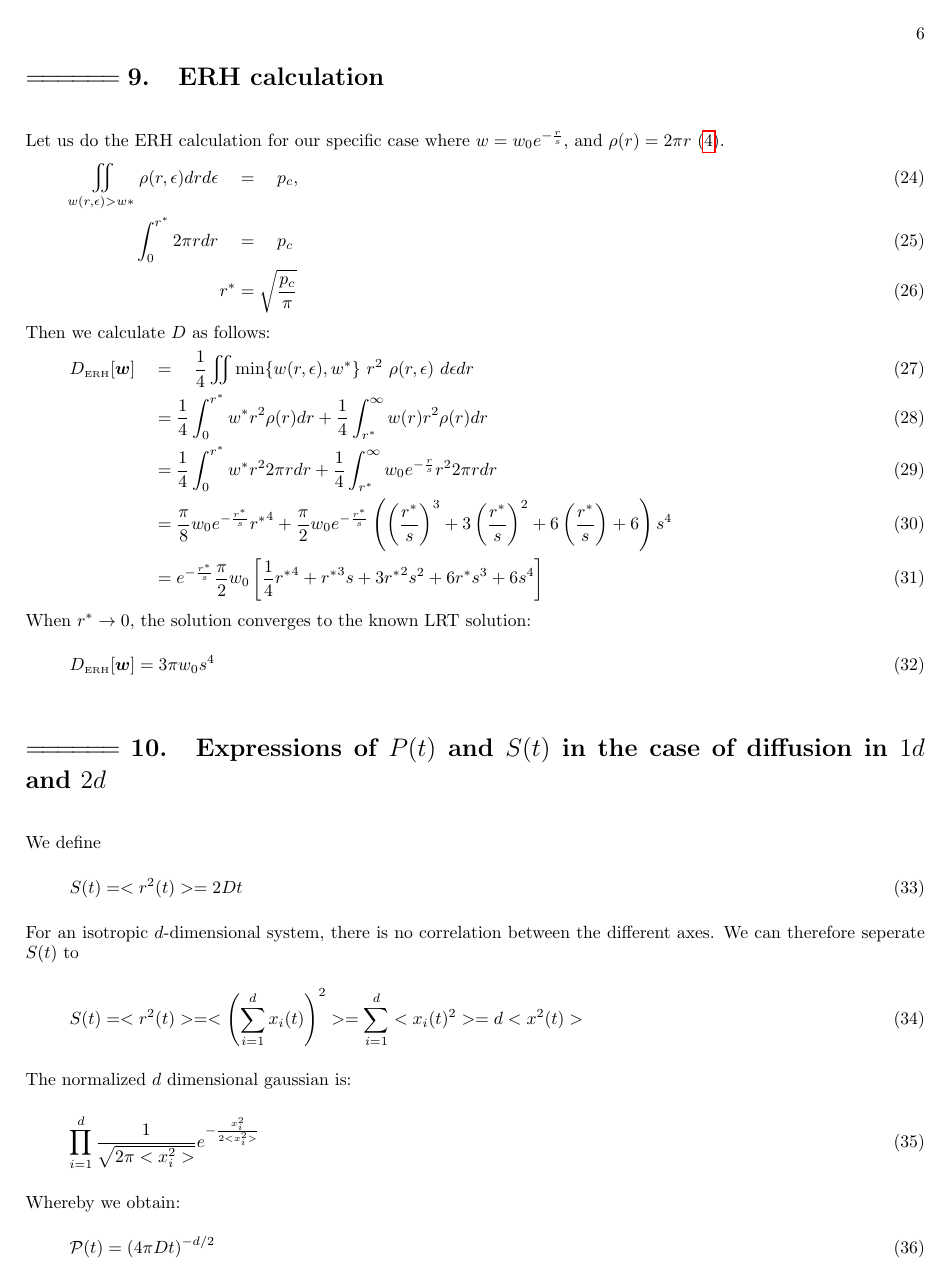
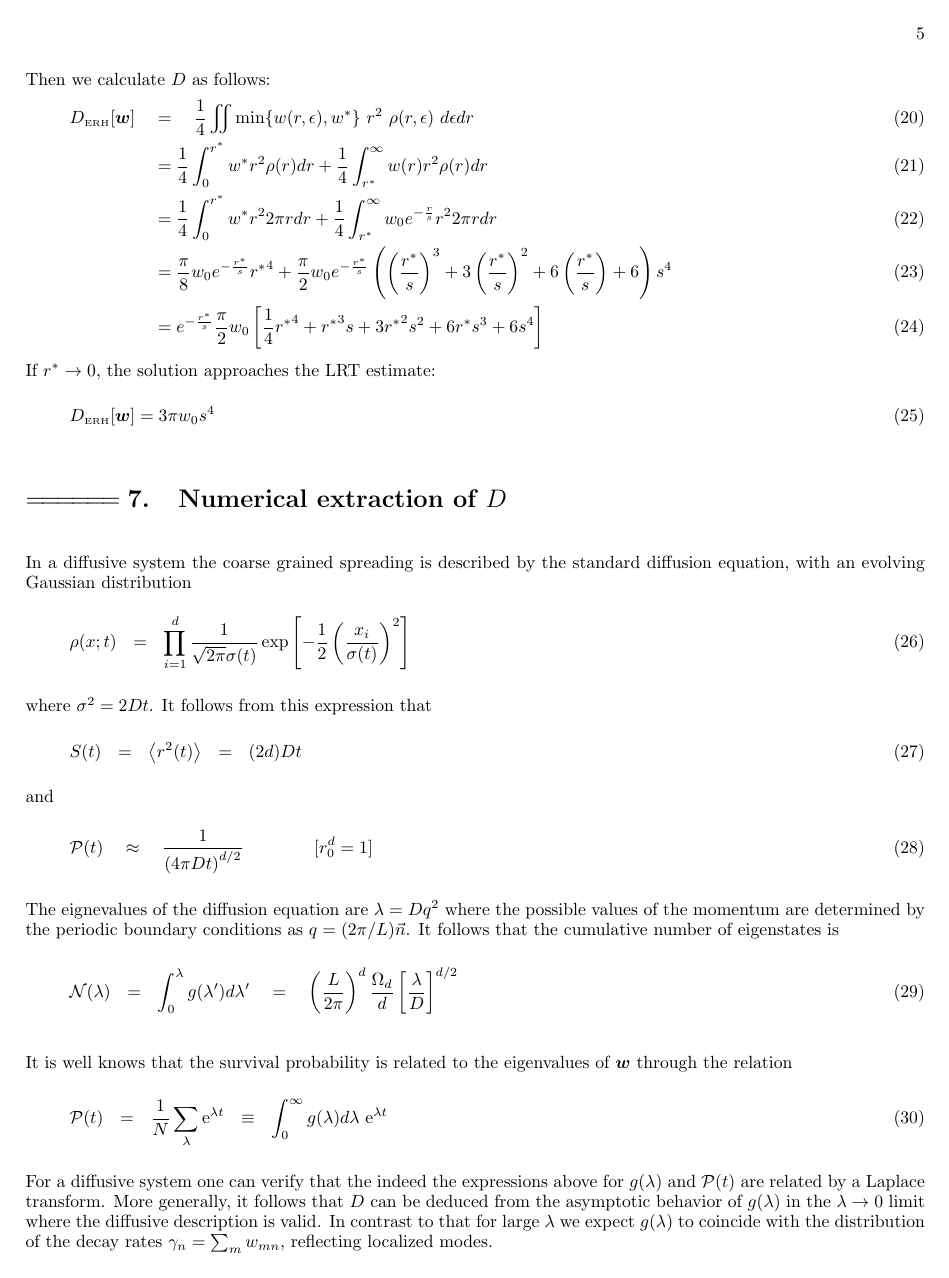
Before and after one commit to jarondl/jarondl_msc, a LaTeX paper (PTS/pts.tex): page 6 of 22 before the commit and page 5 of 22 after it. Compiled offline with pdfLaTeX.

Commit message:
D.C polishing

```diff
--- a/PTS/pts.tex
+++ b/PTS/pts.tex
@@ -533,3 +546,86 @@ Therefore, in the Mott problem, both estimates give essentially the same result.
+Then we calculate $D$ as follows:
+%
+\begin{align}
+D_{\tbox{ERH}}[\bm{w}] \quad&=\quad \frac{1}{4}\iint \min\{w(r,\epsilon),w^*\} \ r^2  \ \rho(r,\epsilon) \ d\epsilon dr \\
+&= \frac{1}{4}\int_0^{r^*} w^* r^2\rho(r) dr  + \frac{1}{4}\int_{r^*}^\infty w(r) r^2\rho(r)dr \\
+&= \frac{1}{4}\int_0^{r^*} w^* r^2 2\pi rdr  + \frac{1}{4}\int_{r^*}^\infty w_0e^{-\frac{r}{s}} r^2 2\pi rdr \\
+&=  \frac{\pi}{8}w_0 e^{-\frac{r^*}{s}}{r^*}^4 + \frac{\pi}{2} w_0  e^{-\frac{r^*}{s}}\left( \left(\frac{r^*}{s}\right)^3 + 3\left(\frac{r^*}{s}\right)^2 + 6\left(\frac{r^*}{s}\right) +6 \right) s^4 \\
+&=  e^{-\frac{r^*}{s}}\frac{\pi}{2} w_0\left[\frac{1}{4}{r^*}^4 +  {r^*}^3 s + 3{r^*}^2 s^2 + 6r^*s^3 +6 s^4  \right]
+\end{align}
+%%%%% \int_y^\infty x^3 exp(-x) = exp(-y)(y^3 + 3y^2+ 6 y + 6)
+%
+If $r^* \rightarrow 0$, the solution approaches the LRT estimate:
+%
+\beq
+D_{\tbox{ERH}}[\bm{w}] = 3\pi w_0 s^4
+\eeq
+
+
+
+%%%%%%%%%%%%%%%%%%%%%%%%%%%%%%%%%%%%%%%%%%%%%
+\section{Numerical extraction of $D$}
+
+In a diffusive system the coarse grained spreading
+is described by the standard diffusion equation,
+with an evolving Gaussian distribution
+%
+\beq
+\rho(x;t) \ \ = \ \ \prod_{i=1}^d \frac{1}{\sqrt{2\pi}\sigma(t)}
+\exp\left[-\frac{1}{2}\left(\frac{x_i}{\sigma(t)}\right)^2 \right]
+\eeq
+%
+where $\sigma^2=2Dt$. It follows from this expression that
+%
+\beq
+S(t) \ \ = \ \ \left\langle r^2(t) \right\rangle  \ \ = \ \ (2d)Dt
+\eeq
+%
+and
+%
+\beq
+\mathcal{P}(t) \quad \approx \quad  \frac{1}{\left({4\pi D t}\right)^{d/2}}
+\qquad\qquad[r_0^d=1]
+\eeq
+%
+The eignevalues of the diffusion equation are $\lambda=Dq^2$
+where the possible values of the momentum are determined
+by the periodic boundary conditions as $q=(2\pi/L)\vec{n}$.
+It follows that the cumulative number of eigenstates is
+%
+\beq
+\mathcal{N}(\lambda) \ \ = \ \
+\int_0^\lambda g(\lambda')d\lambda' \quad
+= \quad \left(\frac{L}{2\pi}\right)^d
+\frac{\Omega_d}{d}
+\left[\frac{\lambda}{D}\right]^{d/2}
+\eeq
+
+
+
+It is well knows that the survival probability
+is related to the eigenvalues of $\bm{w}$ through the relation
+%
+\beq
+\mathcal{P}(t) \ \ = \ \ \frac{1}{N}\sum_\lambda \eexp{\lambda t} \ \ \equiv \ \ \int_0^{\infty} g(\lambda)d\lambda \ \eexp{\lambda t}
+\eeq
+%
+For a diffusive system one can verify that the
+indeed the expressions above
+for $g(\lambda)$ and $\mathcal{P}(t)$
+are related by a Laplace transform.
+%
+More generally, it follows that $D$ can be deduced from
+the asymptotic behavior of $g(\lambda)$
+in the ${\lambda\rightarrow 0}$ limit
+where the diffusive description is valid.
+%
+In contrast to that for large $\lambda$ we expect $g(\lambda)$ to coincide
+with the distribution of the decay rates $\gamma_n=\sum_{m}w_{mn}$,
+reflecting localized modes.
+
+
+
+\clearpage
 %%%%%%%%%%%%%%%%%%%%%%%%%%%%%%%%%%%%%%%%%%%%%
 \section{The semi-linear response perspective}
 
@@ -629,51 +693,3 @@ The errata KBD model.
-\section{ERH calculation}
-Let us do the ERH calculation for our specific case where $w =w_0 e^{-\frac{r}{s}}$, and $\rho(r) = 2\pi r$ \eqref{eq:density_distribution}.
-%
-\begin{align}
-  \iint_{w(r,\epsilon)>w*} \rho(r,\epsilon)drd\epsilon \quad &= \quad p_c, \\
-  \int_0^{r^*} 2\pi r dr \quad &=\quad p_c \\
-  r^*  &= \sqrt\frac{p_c}{\pi}
-\end{align}
-%
-Then we calculate $D$ as follows:
-%
-\begin{align}
-  D_{\tbox{ERH}}[\bm{w}] \quad&=\quad \frac{1}{4}\iint \min\{w(r,\epsilon),w^*\} \ r^2  \ \rho(r,\epsilon) \ d\epsilon dr \\
-  &= \frac{1}{4}\int_0^{r^*} w^* r^2\rho(r) dr  + \frac{1}{4}\int_{r^*}^\infty w(r) r^2\rho(r)dr \\
-  &= \frac{1}{4}\int_0^{r^*} w^* r^2 2\pi rdr  + \frac{1}{4}\int_{r^*}^\infty w_0e^{-\frac{r}{s}} r^2 2\pi rdr \\
-  &=  \frac{\pi}{8}w_0 e^{-\frac{r^*}{s}}{r^*}^4 + \frac{\pi}{2} w_0  e^{-\frac{r^*}{s}}\left( \left(\frac{r^*}{s}\right)^3 + 3\left(\frac{r^*}{s}\right)^2 + 6\left(\frac{r^*}{s}\right) +6 \right) s^4 \\
-  &=  e^{-\frac{r^*}{s}}\frac{\pi}{2} w_0\left[\frac{1}{4}{r^*}^4 +  {r^*}^3 s + 3{r^*}^2 s^2 + 6r^*s^3 +6 s^4  \right]
-\end{align}
-%%%%% \int_y^\infty x^3 exp(-x) = exp(-y)(y^3 + 3y^2+ 6 y + 6)
-%
-When $r^* \rightarrow 0$, the solution converges to the known LRT solution:
-\beq
-  D_{\tbox{ERH}}[\bm{w}] = 3\pi w_0 s^4
-\eeq
-
-%%%%%%%%%%%%%%%%5
-\section{Expressions of $P(t)$ and $S(t)$ in the case of diffusion in $1d$ and $2d$}
-We define
-\beq
-  S(t) = <r^2(t)> = 2Dt
-\eeq
-For an isotropic $d$-dimensional system, there is no correlation between the different axes. We can therefore seperate $S(t)$ to
-%
-\beq
-  S(t) =<r^2(t)> = < \left(\sum_{i=1}^d x_i(t) \right)^2 > = \sum_{i=1}^d <x_i(t)^2> = d<x^2(t)>
-\eeq
-The normalized $d$ dimensional gaussian is:
-%
-\beq
-  \prod_{i=1}^d \frac{1}{\sqrt{2\pi <x_i^2> }}e^{-\frac{x_i^2}{2<x_i^2>}}
-\eeq
-%
-Whereby we obtain:
-%
-\beq\label{eq:surv_d}
-  \mathcal{P}(t) = (4\pi D t)^{-d/2}
-\eeq
-%
 
 \section{Introduction}
 This work concerns the survival probality and spreading (defined in section \ref{sec:definitions}) for systems with multiple intercontected sites. We will study which physical and mathematical properties are necessary to describe the system. The systems are defined using the transition rates between sites (and sometimes the energy of the sites). Some sort of random distribution is used for building th systems, either by randomly setting the transition rates themselves, or by randomly positioning them in space, obtaining the transition rates from their distances. These physical systems are mapped to matrices, which are then further studied. The matrices have random origin, but are not completely random, due to physical or topological considirations.
```
Also changed, not shown: PTS/pts.tex (59 more changed lines).
